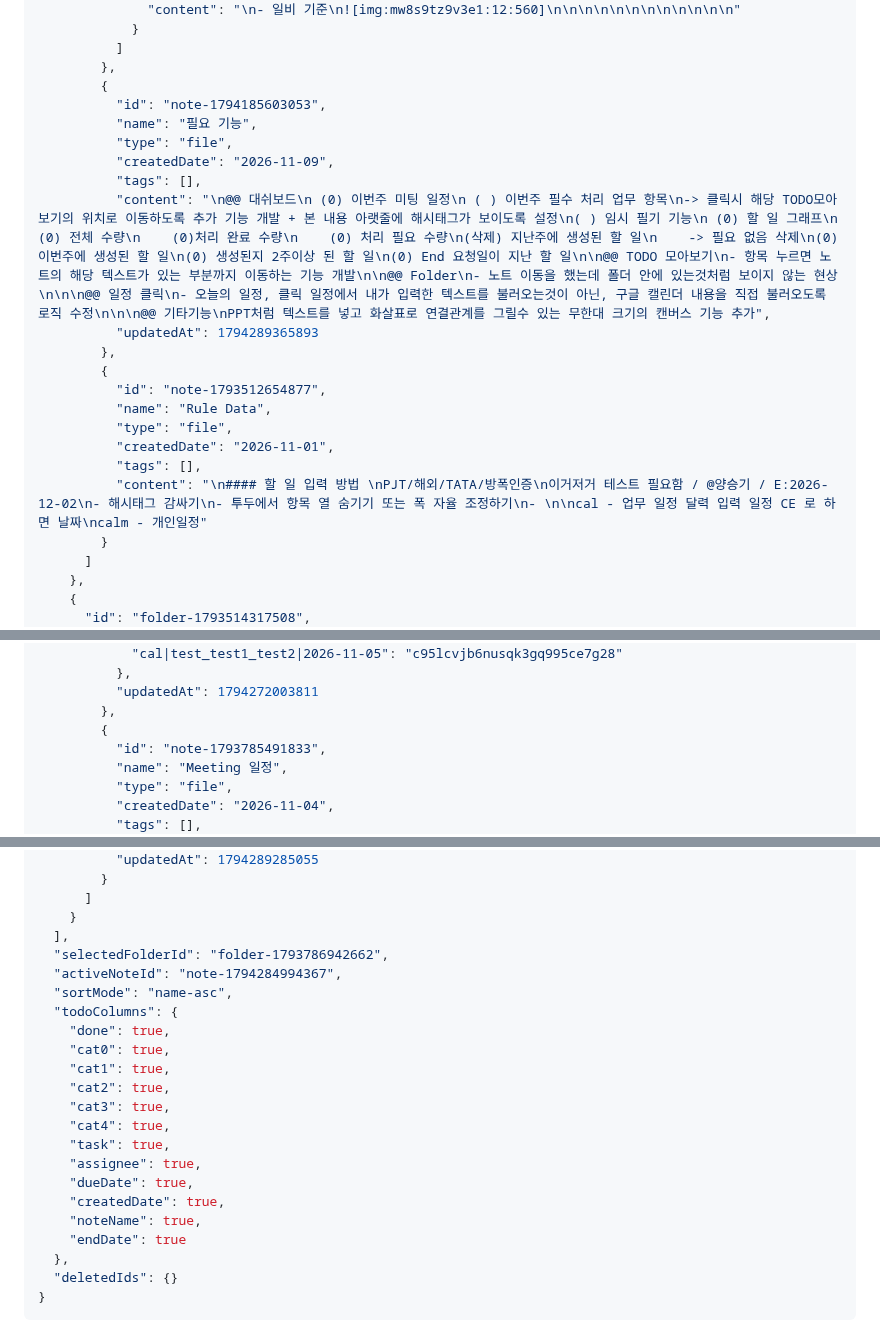
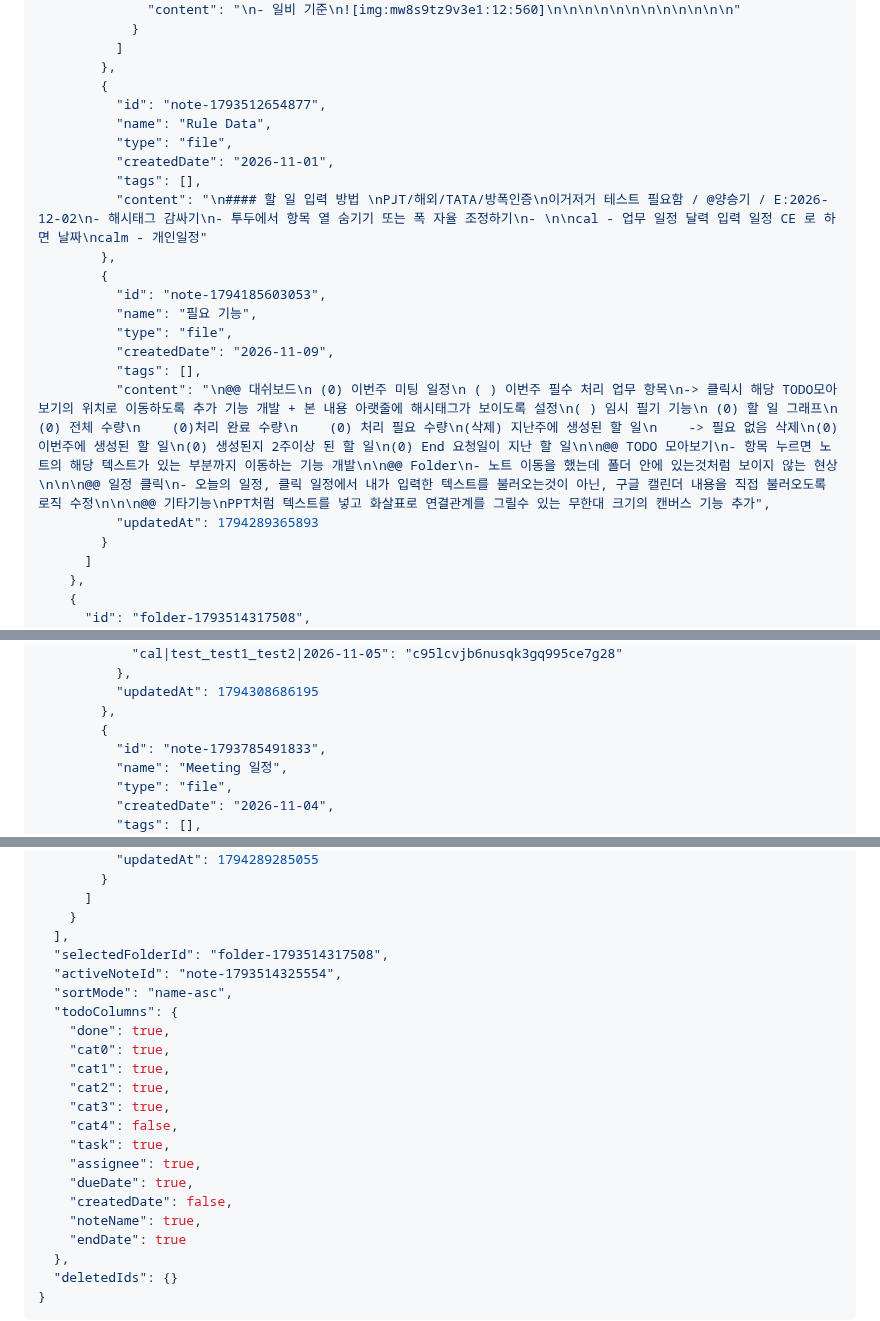
Before and after one commit to yyyy1887/yyyy1887.github.io, a Markdown page: DB.md, 3 parts joined by grey strips. Drawn GitHub-style.

Commit message:
Update DB.md (mobile)

```diff
--- a/DB.md
+++ b/DB.md
@@ -117,6 +117,14 @@
           ]
         },
         {
+          "id": "note-1793512654877",
+          "name": "Rule Data",
+          "type": "file",
+          "createdDate": "2026-11-01",
+          "tags": [],
+          "content": "\n#### 할 일 입력 방법 \nPJT/해외/TATA/방폭인증\n이거저거 테스트 필요함 / @양승기 / E:2026-12-02\n- 해시태그 감싸기\n- 투두에서 항목 열 숨기기 또는 폭 자율 조정하기\n- \n\ncal - 업무 일정 달력 입력 일정 CE 로 하면 날짜\ncalm - 개인일정"
+        },
+        {
           "id": "note-1794185603053",
           "name": "필요 기능",
           "type": "file",
@@ -124,14 +132,6 @@
           "tags": [],
           "content": "\n@@ 대쉬보드\n (0) 이번주 미팅 일정\n ( ) 이번주 필수 처리 업무 항목\n-> 클릭시 해당 TODO모아보기의 위치로 이동하도록 추가 기능 개발 + 본 내용 아랫줄에 해시태그가 보이도록 설정\n( ) 임시 필기 기능\n (0) 할 일 그래프\n    (0) 전체 수량\n    (0)처리 완료 수량\n    (0) 처리 필요 수량\n(삭제) 지난주에 생성된 할 일\n    -> 필요 없음 삭제\n(0) 이번주에 생성된 할 일\n(0) 생성된지 2주이상 된 할 일\n(0) End 요청일이 지난 할 일\n\n@@ TODO 모아보기\n- 항목 누르면 노트의 해당 텍스트가 있는 부분까지 이동하는 기능 개발\n\n@@ Folder\n- 노트 이동을 했는데 폴더 안에 있는것처럼 보이지 않는 현상\n\n\n@@ 일정 클릭\n- 오늘의 일정, 클릭 일정에서 내가 입력한 텍스트를 불러오는것이 아닌, 구글 캘린더 내용을 직접 불러오도록 로직 수정\n\n\n@@ 기타기능\nPPT처럼 텍스트를 넣고 화살표로 연결관계를 그릴수 있는 무한대 크기의 캔버스 기능 추가",
           "updatedAt": 1794289365893
-        },
-        {
-          "id": "note-1793512654877",
-          "name": "Rule Data",
-          "type": "file",
-          "createdDate": "2026-11-01",
-          "tags": [],
-          "content": "\n#### 할 일 입력 방법 \nPJT/해외/TATA/방폭인증\n이거저거 테스트 필요함 / @양승기 / E:2026-12-02\n- 해시태그 감싸기\n- 투두에서 항목 열 숨기기 또는 폭 자율 조정하기\n- \n\ncal - 업무 일정 달력 입력 일정 CE 로 하면 날짜\ncalm - 개인일정"
         }
       ]
     },
@@ -172,7 +172,7 @@
           "calSynced": {
             "cal|test_test1_test2|2026-11-05": "c95lcvjb6nusqk3gq995ce7g28"
           },
-          "updatedAt": 1794272003811
+          "updatedAt": 1794308686195
         },
         {
           "id": "note-1793785491833",
@@ -271,8 +271,8 @@
       ]
     }
   ],
-  "selectedFolderId": "folder-1793786942662",
-  "activeNoteId": "note-1794284994367",
+  "selectedFolderId": "folder-1793514317508",
+  "activeNoteId": "note-1793514325554",
   "sortMode": "name-asc",
   "todoColumns": {
     "done": true,
@@ -280,11 +280,11 @@
     "cat1": true,
     "cat2": true,
     "cat3": true,
-    "cat4": true,
+    "cat4": false,
     "task": true,
     "assignee": true,
     "dueDate": true,
-    "createdDate": true,
+    "createdDate": false,
     "noteName": true,
     "endDate": true
   },
```
Also changed, not shown: other parts of DB.md (+2 -2 lines).
